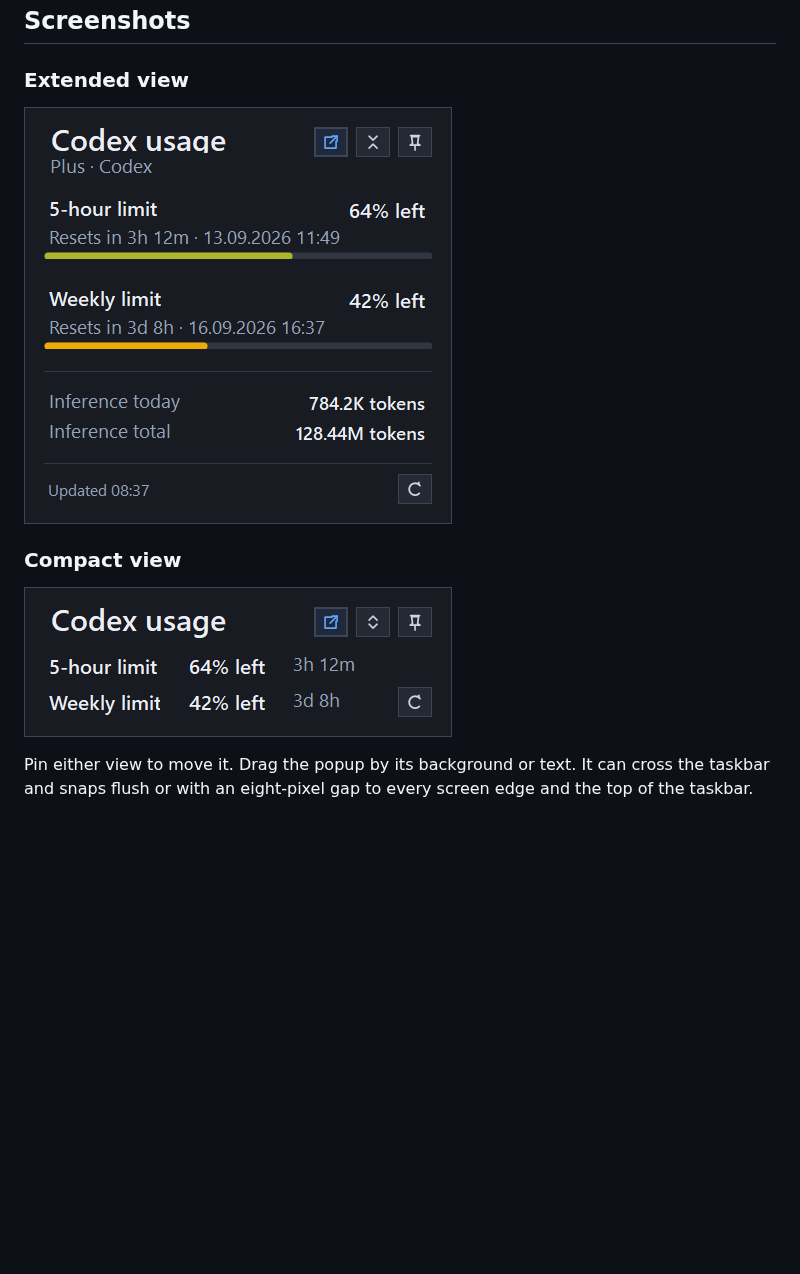
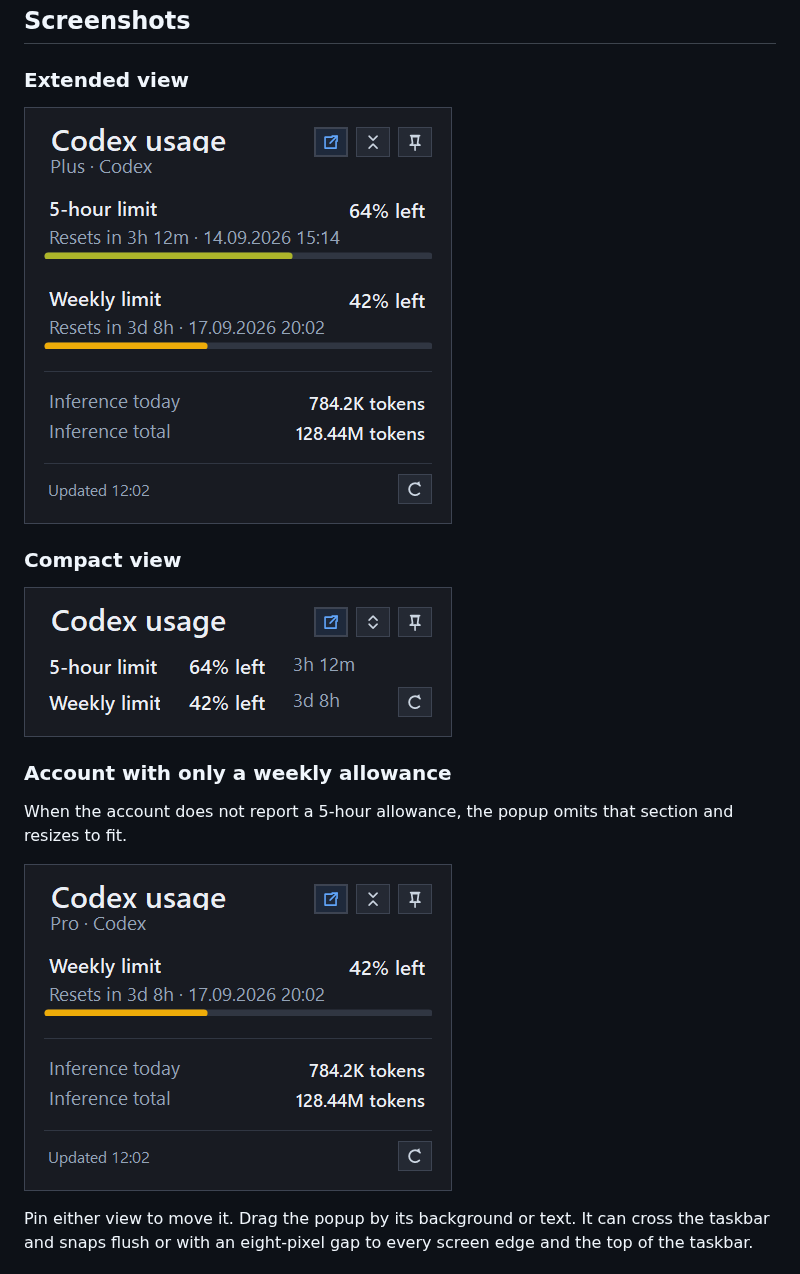
Before and after one commit to MatthiasHeinsius/codex-usage-tray, a Markdown page: README.md, the part around the change. GitHub-like rendering; pictures changed too: docs/images/extended.png, docs/images/weekly-only.png (added); blank space fills up the shorter version.

```diff
--- a/README.md
+++ b/README.md
@@ -24,6 +24,12 @@ The tray icon uses an outer ring for the 5-hour allowance and an inner ring for
 ### Compact view
 
 ![Compact Codex usage popup](docs/images/compact.png)
+
+### Account with only a weekly allowance
+
+When the account does not report a 5-hour allowance, the popup omits that section and resizes to fit.
+
+![Codex usage popup with only a weekly allowance](docs/images/weekly-only.png)
 
 Pin either view to move it. Drag the popup by its background or text. It can cross the taskbar and snaps flush or with an eight-pixel gap to every screen edge and the top of the taskbar.
 
```
Also changed, not shown: .github/release-notes/v1.5.0.md (added, +11 -0 lines), 3 other files.
